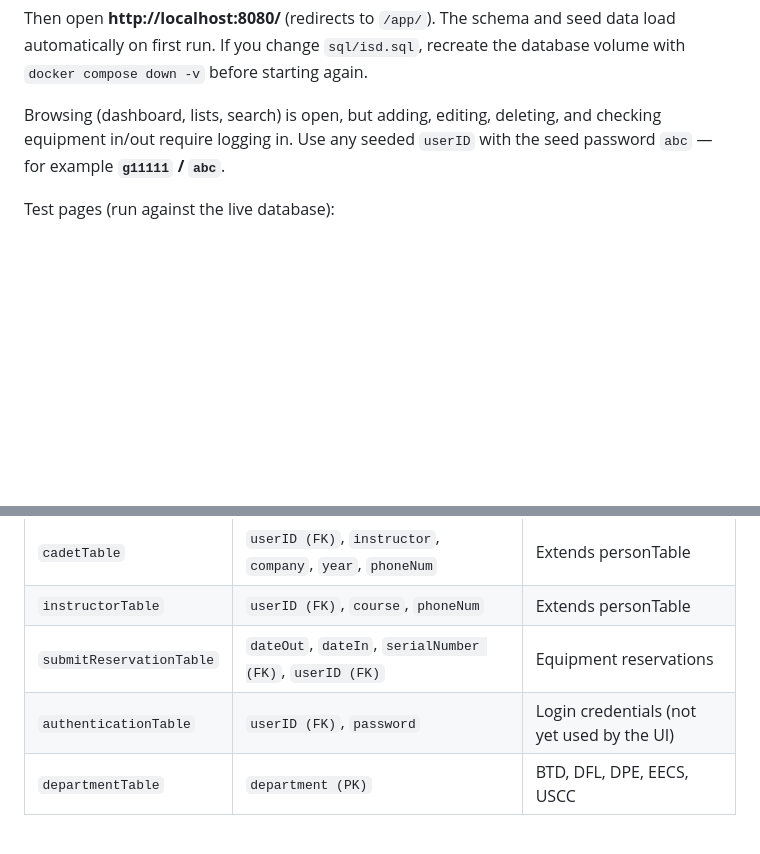
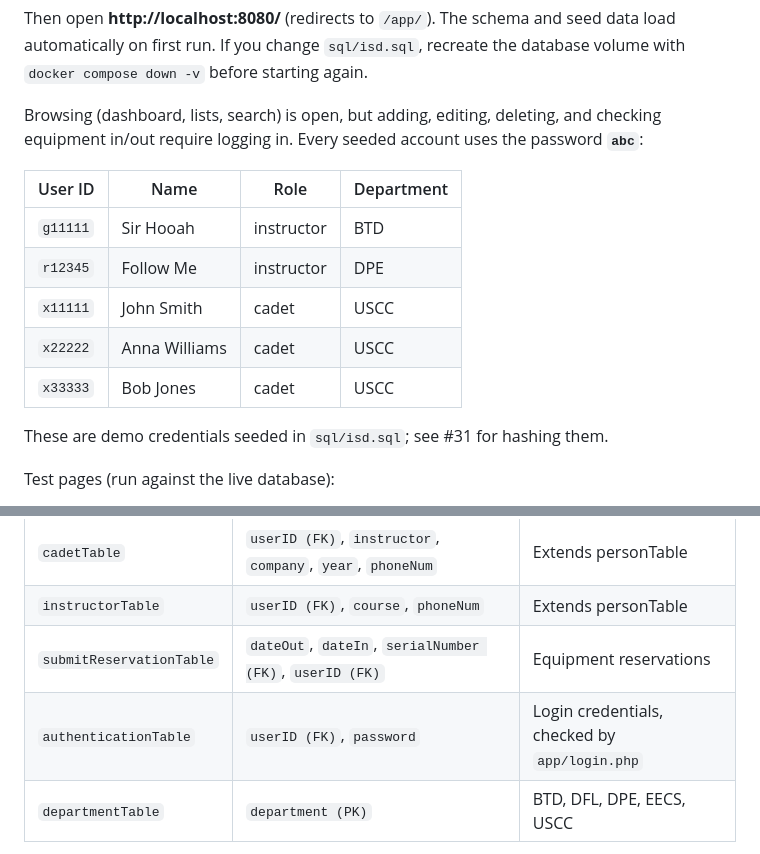
Before and after one commit to bushidocodes/WestPoint-IS450-2007, a Markdown page: README.md, 2 parts joined by grey strips. Drawn GitHub-style; blank space fills up the shorter version.

Commit message:
Document seed login accounts; fix stale authenticationTable note
The README gave only one example login and still described
authenticationTable as "not yet used by the UI", which the login flow
added in this PR makes false.

- List all five seeded demo accounts (userID, name, role, department),
  all with password `abc`.
- Update the schema-table note to say the credentials are checked by
  app/login.php.
- Point at #31 for hashing the plaintext passwords.

Co-Authored-By: Claude Opus 4.8 (1M context) <noreply@anthropic.com>

```diff
--- a/README.md
+++ b/README.md
@@ -28,8 +28,18 @@ data load automatically on first run. If you change `sql/isd.sql`, recreate the
 database volume with `docker compose down -v` before starting again.
 
 Browsing (dashboard, lists, search) is open, but adding, editing, deleting, and
-checking equipment in/out require logging in. Use any seeded `userID` with the
-seed password `abc` — for example **`g11111` / `abc`**.
+checking equipment in/out require logging in. Every seeded account uses the
+password **`abc`**:
+
+| User ID | Name | Role | Department |
+|---------|------|------|------------|
+| `g11111` | Sir Hooah | instructor | BTD |
+| `r12345` | Follow Me | instructor | DPE |
+| `x11111` | John Smith | cadet | USCC |
+| `x22222` | Anna Williams | cadet | USCC |
+| `x33333` | Bob Jones | cadet | USCC |
+
+These are demo credentials seeded in `sql/isd.sql`; see #31 for hashing them.
 
 Test pages (run against the live database):
 - `http://localhost:8080/tests/testAll.php` — equipment integration tests
@@ -146,7 +156,7 @@ Database name: `isd`.
 | `cadetTable` | `userID (FK)`, `instructor`, `company`, `year`, `phoneNum` | Extends personTable |
 | `instructorTable` | `userID (FK)`, `course`, `phoneNum` | Extends personTable |
 | `submitReservationTable` | `dateOut`, `dateIn`, `serialNumber (FK)`, `userID (FK)` | Equipment reservations |
-| `authenticationTable` | `userID (FK)`, `password` | Login credentials (not yet used by the UI) |
+| `authenticationTable` | `userID (FK)`, `password` | Login credentials, checked by `app/login.php` |
 | `departmentTable` | `department (PK)` | BTD, DFL, DPE, EECS, USCC |
 
 Sample data includes serial numbers `000111`–`000120` (laptops and projectors),
```
